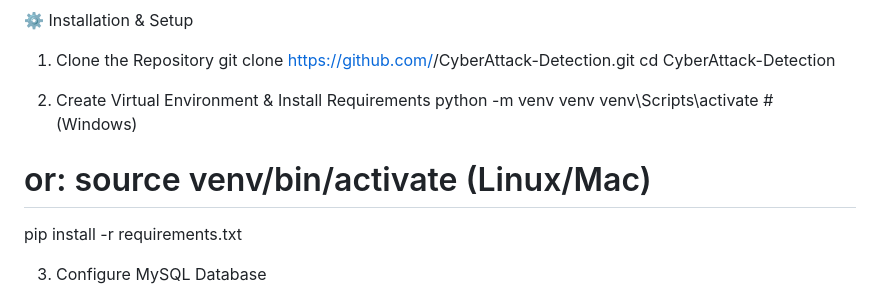
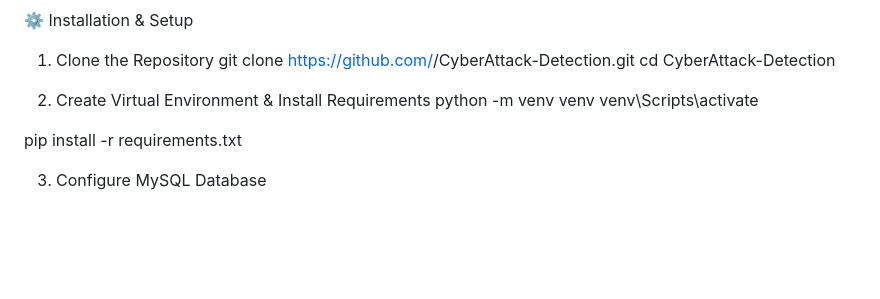
Before and after one commit to Vignangudla/CyberAttack-Detection, a Markdown page: README.md, the part around the change. GitHub-like rendering; blank space fills up the shorter version.

```diff
--- a/README.md
+++ b/README.md
@@ -40,8 +40,8 @@ cd CyberAttack-Detection
 
 2. Create Virtual Environment & Install Requirements
 python -m venv venv
-venv\Scripts\activate   # (Windows)
-# or: source venv/bin/activate (Linux/Mac)
+venv\Scripts\activate
+
 
 pip install -r requirements.txt
 
```
